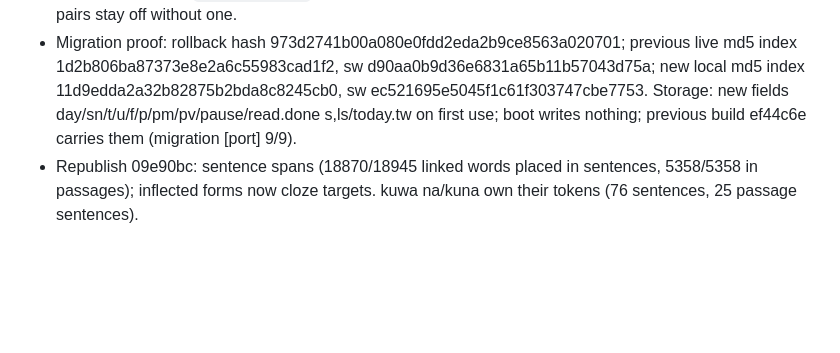
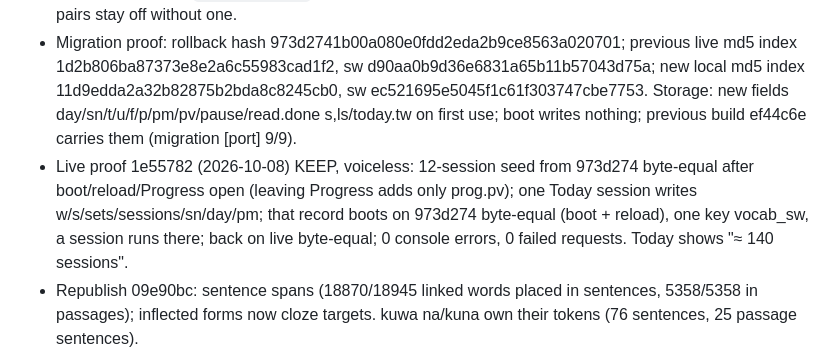
Before and after one commit to Bannerless-Studio/swahili, a Markdown page: TODO.md, the part around the change. GitHub-like rendering; blank space fills up the shorter version.

Commit message:
TODO: swahili republish 1e55782 live proof KEEP
Co-Authored-By: Claude Fable 5.1 <noreply@anthropic.com>
Claude-Session: https://claude.ai/code/session_01Ths81ZpLvu25EMWQJFjzBL

```diff
--- a/TODO.md
+++ b/TODO.md
@@ -10,6 +10,7 @@ These are the residuals from the sentence review, passages round and QA fix wave
 
 - Republish 7b8c173 (port wave 2): `packbuilder enrich` adds `ft` + the generic flag block + `eta` (tools/eta.json, measured 600 sessions at 85%, seeds 5/6/7); no words, sentences or passages changed. check.sh now runs `enrich --check`. No device voice is the common case: listening passes and sound pairs stay off without one.
 - Migration proof: rollback hash 973d2741b00a080e0fdd2eda2b9ce8563a020701; previous live md5 index 1d2b806ba87373e8e2a6c55983cad1f2, sw d90aa0b9d36e6831a65b11b57043d75a; new local md5 index 11d9edda2a32b82875b2bda8c8245cb0, sw ec521695e5045f1c61f303747cbe7753. Storage: new fields day/sn/t/u/f/p/pm/pv/pause/read.done s,ls/today.tw on first use; boot writes nothing; previous build ef44c6e carries them (migration [port] 9/9).
+- Live proof 1e55782 (2026-10-08) KEEP, voiceless: 12-session seed from 973d274 byte-equal after boot/reload/Progress open (leaving Progress adds only prog.pv); one Today session writes w/s/sets/sessions/sn/day/pm; that record boots on 973d274 byte-equal (boot + reload), one key vocab_sw, a session runs there; back on live byte-equal; 0 console errors, 0 failed requests. Today shows "≈ 140 sessions".
 - Republish 09e90bc: sentence spans (18870/18945 linked words placed in sentences, 5358/5358 in passages); inflected forms now cloze targets. kuwa na/kuna own their tokens (76 sentences, 25 passage sentences).
 - Republish ef44c6e: no words moved; deleted override keys itwa|verb, kanda|noun, maslahi|adj, mdogo|noun, mhanga|noun, taratibu|noun (none reached a record; pack/*.json byte-identical with and without them); set-counter and no-voice planner fixes.
 - 59 A1 sentences carry a relative form (-ye-, -cho-, amba-), which is above the A1 register. They were kept because a sentence's level follows its word, and dropping them would leave A1 words with no easy sentence. Fixing this needs a register-aware level rule, or written A1 sentences for those words.
```
